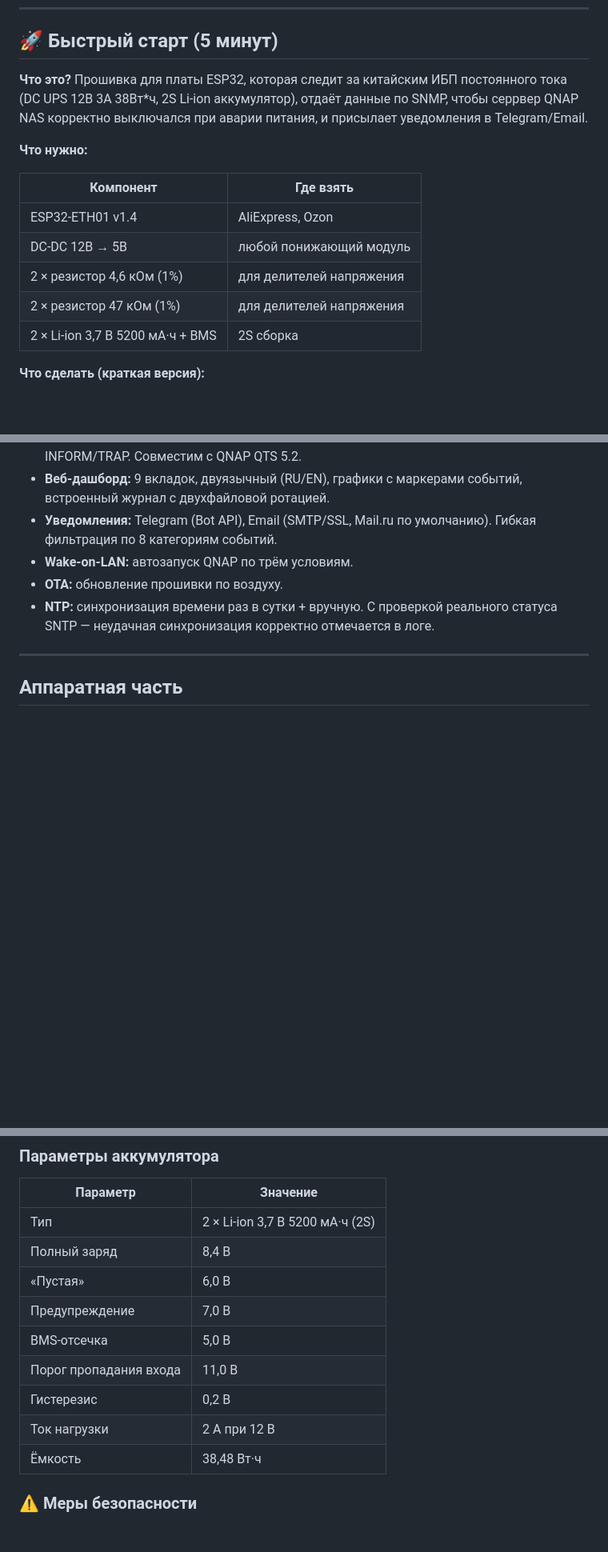
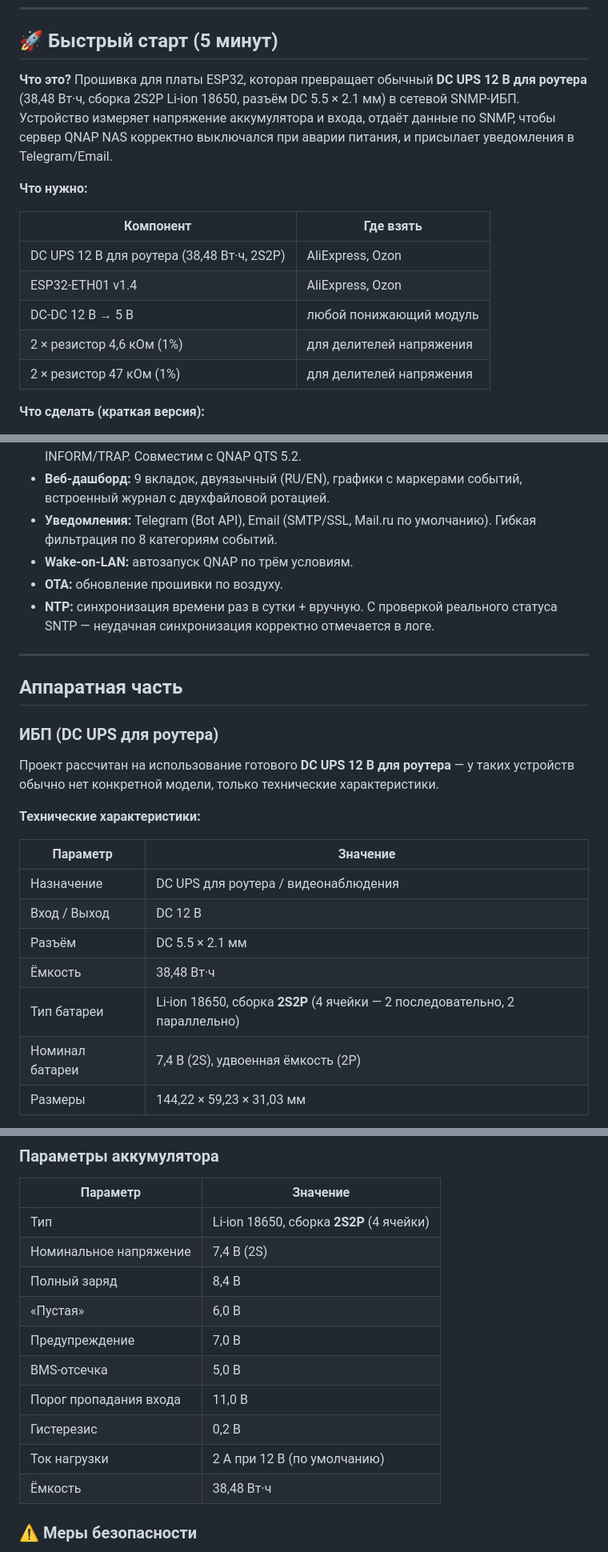
Before and after one commit to Ganc777/SNMP_FOR_DC_UPS, a Markdown page: README.md, 3 parts joined by grey strips. Shown at 80% size. Drawn GitHub-style; blank space fills up the shorter version.

```diff
--- a/README.md
+++ b/README.md
@@ -14,19 +14,22 @@
 
 ## 🚀 Быстрый старт (5 минут)
 
-**Что это?** Прошивка для платы ESP32, которая следит за китайским ИБП постоянного тока
-(DC UPS 12В 3А 38Вт*ч, 2S Li-ion аккумулятор), отдаёт данные по SNMP, чтобы серрвер QNAP NAS
-корректно выключался при аварии питания, и присылает уведомления в Telegram/Email.
+**Что это?** Прошивка для платы ESP32, которая превращает обычный
+**DC UPS 12 В для роутера** (38,48 Вт·ч, сборка 2S2P Li-ion 18650,
+разъём DC 5.5 × 2.1 мм) в сетевой SNMP-ИБП. Устройство измеряет
+напряжение аккумулятора и входа, отдаёт данные по SNMP, чтобы сервер
+QNAP NAS корректно выключался при аварии питания, и присылает
+уведомления в Telegram/Email.
 
 **Что нужно:**
 
 | Компонент | Где взять |
 |-----------|-----------|
+| DC UPS 12 В для роутера (38,48 Вт·ч, 2S2P) | AliExpress, Ozon |
 | ESP32-ETH01 v1.4 | AliExpress, Ozon |
-| DC-DC 12В → 5В | любой понижающий модуль |
+| DC-DC 12 В → 5 В | любой понижающий модуль |
 | 2 × резистор 4,6 кОм (1%) | для делителей напряжения |
 | 2 × резистор 47 кОм (1%) | для делителей напряжения |
-| 2 × Li-ion 3,7 В 5200 мА·ч + BMS | 2S сборка |
 
 **Что сделать (краткая версия):**
 
@@ -99,3 +102,21 @@
 
 ## Аппаратная часть
 
+### ИБП (DC UPS для роутера)
+
+Проект рассчитан на использование готового **DC UPS 12 В для роутера** —
+у таких устройств обычно нет конкретной модели, только технические
+характеристики.
+
+**Технические характеристики:**
+
+| Параметр | Значение |
+|----------|----------|
+| Назначение | DC UPS для роутера / видеонаблюдения |
+| Вход / Выход | DC 12 В |
+| Разъём | DC 5.5 × 2.1 мм |
+| Ёмкость | 38,48 Вт·ч |
+| Тип батареи | Li-ion 18650, сборка **2S2P** (4 ячейки — 2 последовательно, 2 параллельно) |
+| Номинал батареи | 7,4 В (2S), удвоенная ёмкость (2P) |
+| Размеры | 144,22 × 59,23 × 31,03 мм |
+
@@ -133,14 +164,15 @@
 
 | Параметр | Значение |
 |----------|----------|
-| Тип | 2 × Li-ion 3,7 В 5200 мА·ч (2S) |
+| Тип | Li-ion 18650, сборка **2S2P** (4 ячейки) |
+| Номинальное напряжение | 7,4 В (2S) |
 | Полный заряд | 8,4 В |
 | «Пустая» | 6,0 В |
 | Предупреждение | 7,0 В |
 | BMS-отсечка | 5,0 В |
 | Порог пропадания входа | 11,0 В |
 | Гистерезис | 0,2 В |
-| Ток нагрузки | 2 А при 12 В |
+| Ток нагрузки | 2 А при 12 В (по умолчанию) |
 | Ёмкость | 38,48 Вт·ч |
 
 ### ⚠️ Меры безопасности
```
Also changed, not shown: other parts of README.md (+15 -3 lines).
